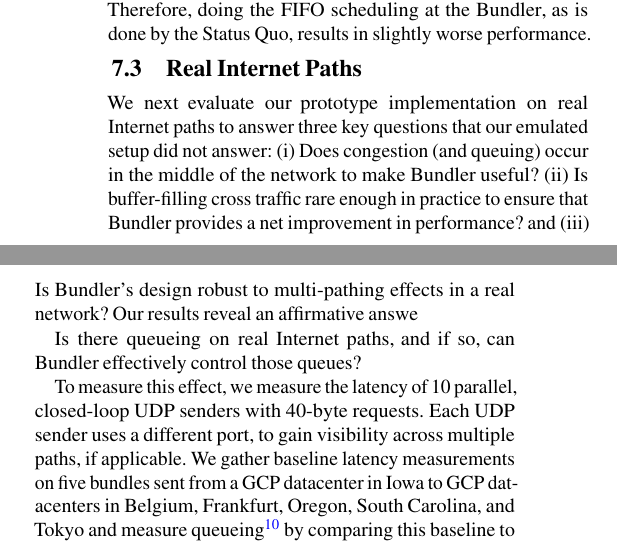
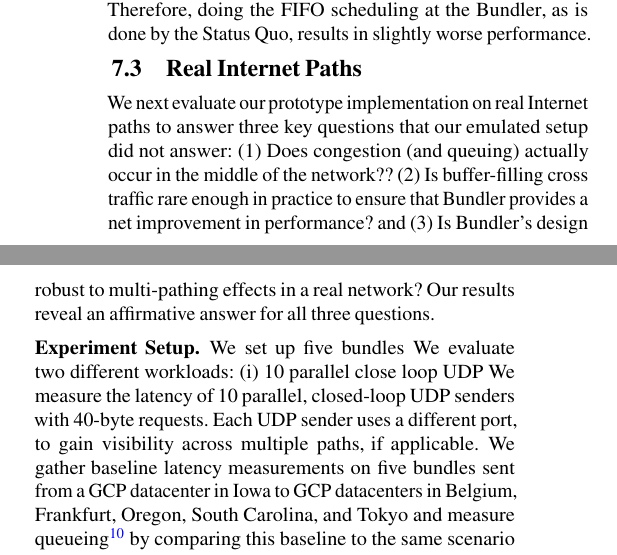
Before and after one commit to akshayknarayan/bundler-paper, a LaTeX paper (bundler-nsdi20.tex, which reads eval.tex): two parts of the columns of page 9 of 17, joined at a grey line, cut so that both start at the same text. Compiled offline with pdfLaTeX; a LaTeX package or settings file that is missing is left out.

Commit message:
Updates from Overleaf

```diff
--- a/eval.tex
+++ b/eval.tex
@@ -76,16 +76,19 @@ Therefore, doing the FIFO scheduling at the \name, as is done by the \baseline,
 %\radhika{will do a pass on this subsection. Purpose, expt setup, and takeaways are not coming across as sharply. Might need a quick chat.}
 
 
-We next evaluate our prototype implementation on real Internet paths to answer three key questions that our emulated setup did not answer: (i) Does congestion (and queuing) occur in the middle of the network to make \name useful? (ii) Is buffer-filling cross traffic rare enough in practice to ensure that \name provides a net improvement in performance? and (iii) Is \name's design robust to multi-pathing effects in a real network?
-Our results reveal an affirmative answe
+We next evaluate our prototype implementation on real Internet paths to answer three key questions that our emulated setup did not answer: (1) Does congestion (and queuing) actually occur in the middle of the network?? (2) Is buffer-filling cross traffic rare enough in practice to ensure that \name provides a net improvement in performance? and (3) Is \name's design robust to multi-pathing effects in a real network?
+Our results reveal an affirmative answer for all three questions.
 
-Is there queueing on real Internet paths, and if so, can \name effectively control those queues?
+%Is there queueing on real Internet paths, and if so, can \name effectively control those queues?
 % An interesting real-Internet scenario to consider is load-balancing, a widely used technique for reducing the congestion on any one path.
 % Here, we make two observations:
 % (1) while bundle traffic may traverse multiple intermediate paths, it will converge on the receiving domain (and the \outbox). If the bottleneck is near the receiving domain, the bundled traffic will still build queues.
 % (2) from the bundle's perspective, multiple paths appear as multiple queues, with some aggregate bandwidth capacity (\ie the max-flow of the network paths between the sending and receiving domains). While queueing may be unevenly distributed among the paths, the distribution of flows onto paths is currently random (\eg via ECMP). With \name, all these queues are moved to the \inbox, so it can schedule bundled flows deliberately rather than randomly.
 
-To measure this effect, we measure the latency of 10 parallel, closed-loop UDP senders with 40-byte requests. Each UDP sender uses a different port, to gain visibility across multiple paths, if applicable.
+\Para{Experiment Setup}
+We set up five bundles
+We evaluate two different workloads: (i) 10 parallel close loop UDP
+We measure the latency of 10 parallel, closed-loop UDP senders with 40-byte requests. Each UDP sender uses a different port, to gain visibility across multiple paths, if applicable.
 We gather baseline latency measurements on five bundles sent from a GCP datacenter in Iowa to GCP datacenters in Belgium, Frankfurt, Oregon, South Carolina, and Tokyo and measure queueing\footnote{We use GCP's ``Standard Networking'' option, since our focus is the public Internet.}
 by comparing this baseline to the same scenario with 20 backlogged senders.
 In all cases, we verified that the backlogged senders achieve similar throughput (2-4Gbit/s on these paths) with and without \name.
```
